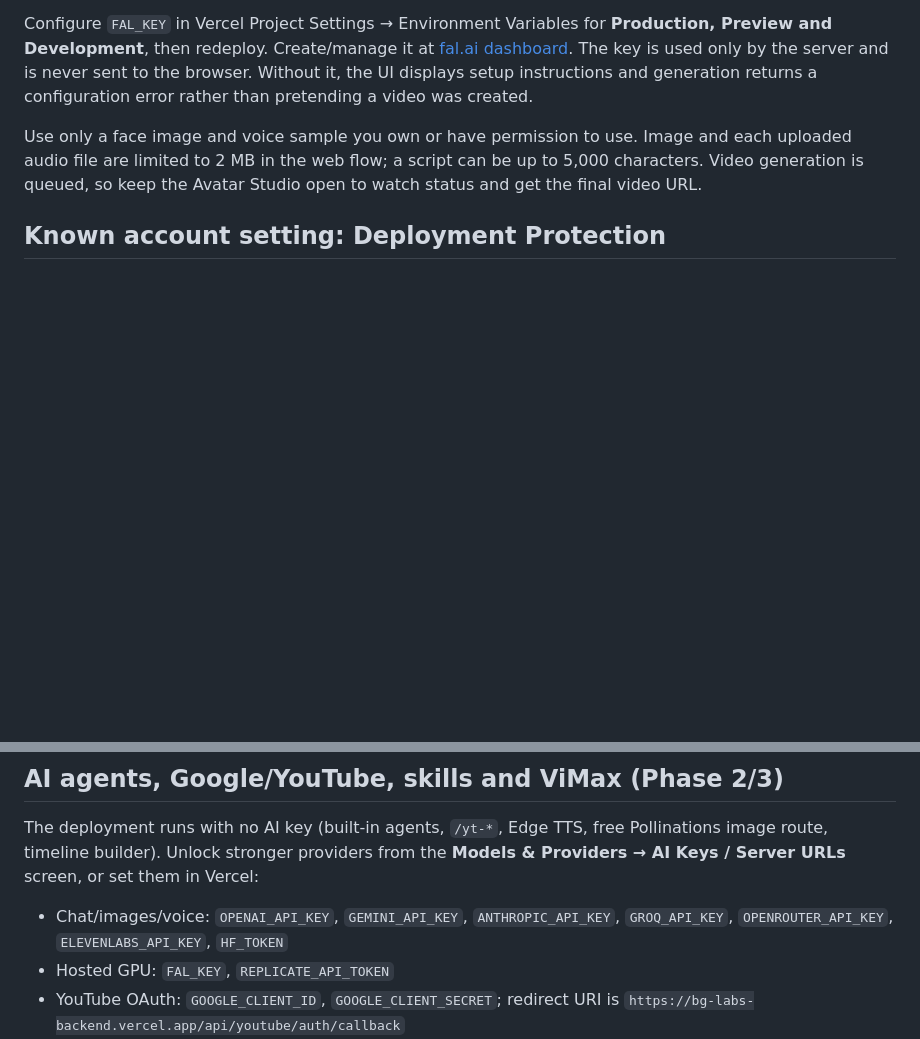
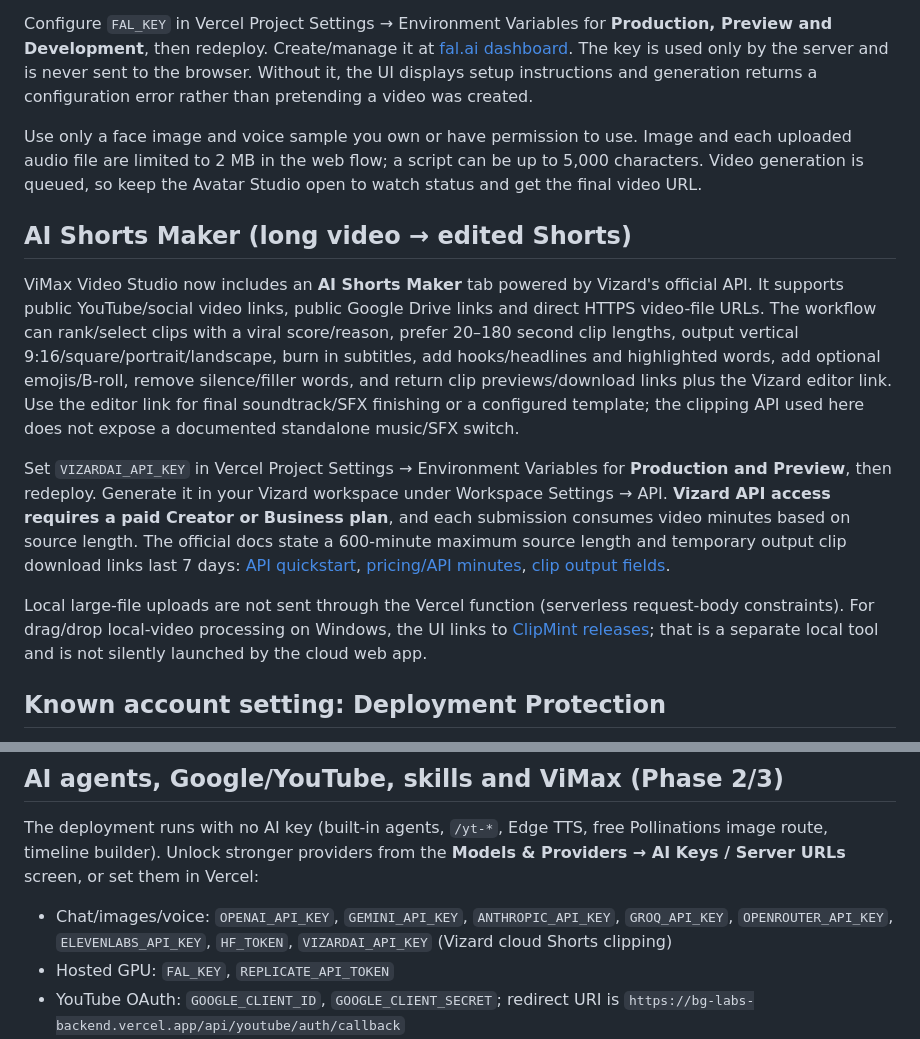
Before and after one commit to zeeburgers00-glitch/bg-labs-backend, a Markdown page: DEPLOY_VERCEL.md, 2 parts joined by grey strips. Drawn GitHub-style; blank space fills up the shorter version.

Commit message:
Document AI Shorts Maker provider setup and capabilities

```diff
--- a/DEPLOY_VERCEL.md
+++ b/DEPLOY_VERCEL.md
@@ -59,6 +59,14 @@ Configure `FAL_KEY` in Vercel Project Settings → Environment Variables for **P
 
 Use only a face image and voice sample you own or have permission to use. Image and each uploaded audio file are limited to 2 MB in the web flow; a script can be up to 5,000 characters. Video generation is queued, so keep the Avatar Studio open to watch status and get the final video URL.
 
+## AI Shorts Maker (long video → edited Shorts)
+
+ViMax Video Studio now includes an **AI Shorts Maker** tab powered by Vizard's official API. It supports public YouTube/social video links, public Google Drive links and direct HTTPS video-file URLs. The workflow can rank/select clips with a viral score/reason, prefer 20–180 second clip lengths, output vertical 9:16/square/portrait/landscape, burn in subtitles, add hooks/headlines and highlighted words, add optional emojis/B-roll, remove silence/filler words, and return clip previews/download links plus the Vizard editor link. Use the editor link for final soundtrack/SFX finishing or a configured template; the clipping API used here does not expose a documented standalone music/SFX switch.
+
+Set `VIZARDAI_API_KEY` in Vercel Project Settings → Environment Variables for **Production and Preview**, then redeploy. Generate it in your Vizard workspace under Workspace Settings → API. **Vizard API access requires a paid Creator or Business plan**, and each submission consumes video minutes based on source length. The official docs state a 600-minute maximum source length and temporary output clip download links last 7 days: [API quickstart](https://docs.vizard.ai/docs/quickstart), [pricing/API minutes](https://docs.vizard.ai/docs/pricing), [clip output fields](https://docs.vizard.ai/docs/retrieve-video-clips).
+
+Local large-file uploads are not sent through the Vercel function (serverless request-body constraints). For drag/drop local-video processing on Windows, the UI links to [ClipMint releases](https://github.com/kleZ799/clipmint/releases); that is a separate local tool and is not silently launched by the cloud web app.
+
 ## Known account setting: Deployment Protection
 
 This Vercel account has **Vercel Authentication** (`all_except_custom_domains`) enabled by
@@ -95,7 +103,7 @@ Pollinations image route, timeline builder). Unlock stronger providers from the
 **Models & Providers → AI Keys / Server URLs** screen, or set them in Vercel:
 
 - Chat/images/voice: `OPENAI_API_KEY`, `GEMINI_API_KEY`, `ANTHROPIC_API_KEY`,
-  `GROQ_API_KEY`, `OPENROUTER_API_KEY`, `ELEVENLABS_API_KEY`, `HF_TOKEN`
+  `GROQ_API_KEY`, `OPENROUTER_API_KEY`, `ELEVENLABS_API_KEY`, `HF_TOKEN`, `VIZARDAI_API_KEY` (Vizard cloud Shorts clipping)
 - Hosted GPU: `FAL_KEY`, `REPLICATE_API_TOKEN`
 - YouTube OAuth: `GOOGLE_CLIENT_ID`, `GOOGLE_CLIENT_SECRET`; redirect URI is
   `https://bg-labs-backend.vercel.app/api/youtube/auth/callback`
```
